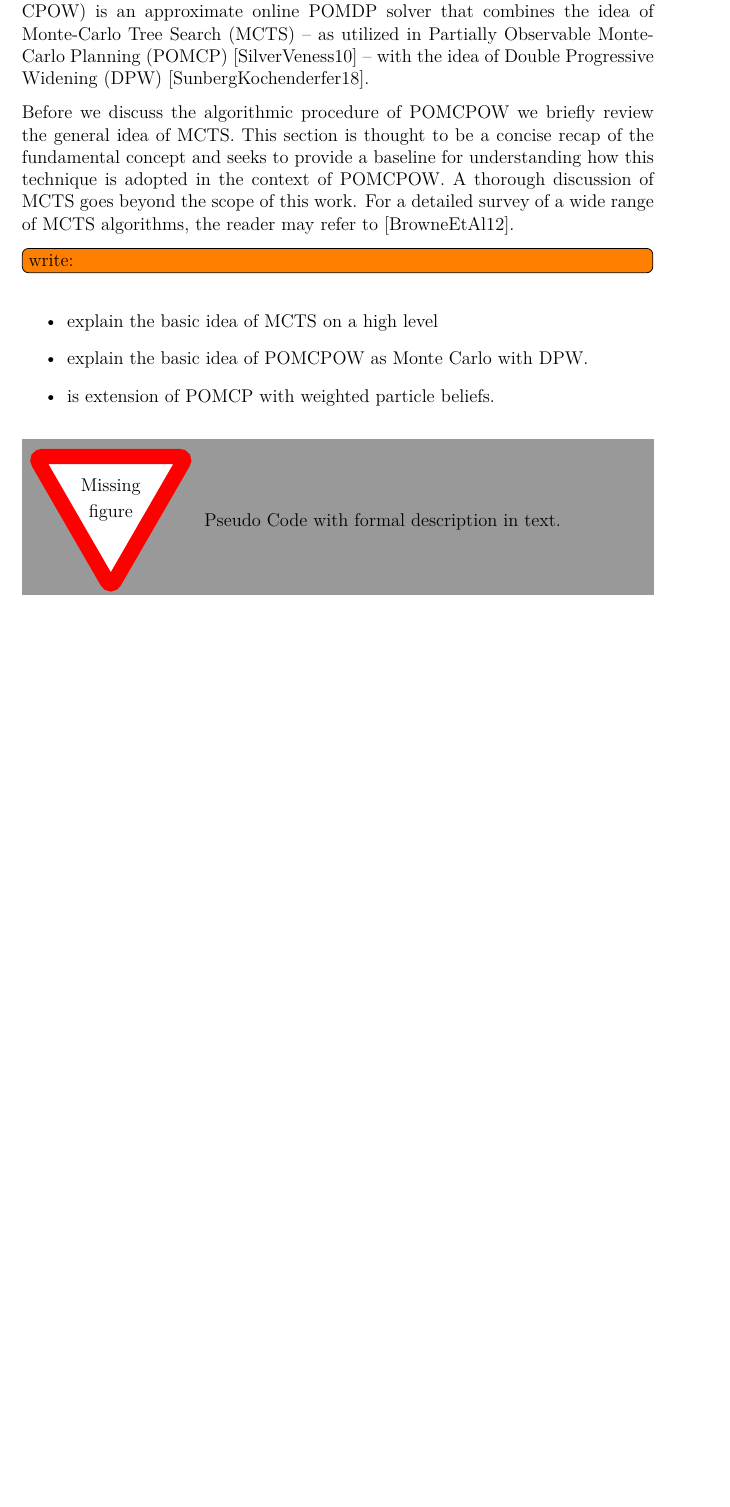
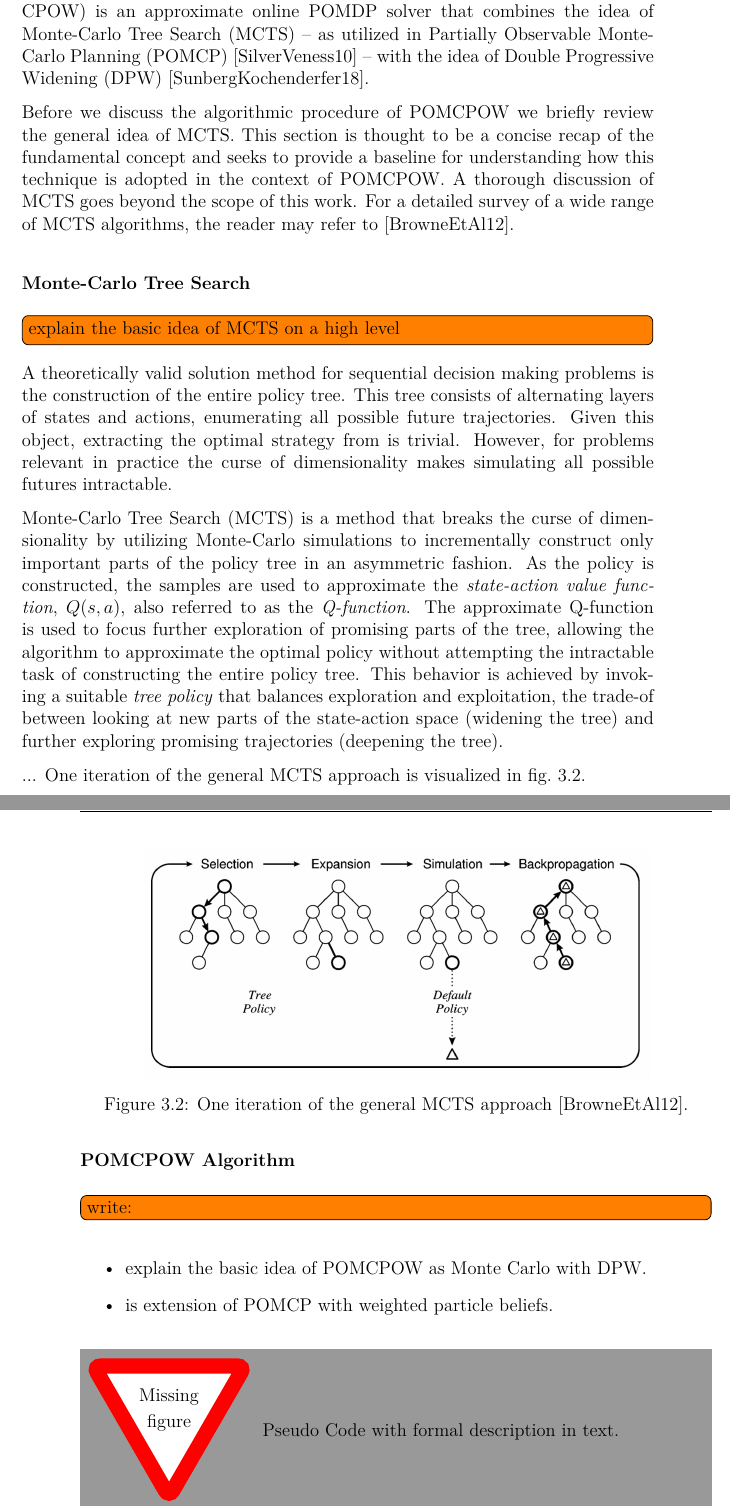
Before and after one commit to lassepe/ProjectThesis, a LaTeX thesis (Thesis.tex, which reads Chapters/Theory.tex): part of page 16 of 27 before the commit and two parts of pages 16 and 17 of 29 after it, the two joined at a grey line, cut so that both start at the same text, the shorter picture padded with empty space. Compiled offline with pdfLaTeX.

Commit message:
MCTS introduction

```diff
--- a/Chapters/Theory.tex
+++ b/Chapters/Theory.tex
@@ -213,12 +213,47 @@ of \ac{mcts} goes beyond the scope of this work. For a detailed survey of
 a wide range of \ac{mcts} algorithms, the reader may refer to
 \cite{browne2012survey}.
 
+\subsubsection{Monte-Carlo Tree Search}
+\todo[inline]{explain the basic idea of \ac{mcts} on a high level}
+
+A theoretically valid solution method for sequential decision making problems
+is the construction of the entire policy tree. This tree consists of alternating
+layers of states and actions, enumerating all possible future trajectories.
+Given this object, extracting the optimal strategy from is trivial. However,
+for problems relevant in practice the curse of dimensionality makes simulating
+all possible futures intractable.
+
+\acf{mcts} is a method that breaks the curse of dimensionality by utilizing
+Monte-Carlo simulations to incrementally construct only important parts of the
+policy tree in an asymmetric fashion. As the policy is constructed, the samples
+are used to approximate the \vname{state-action value function}, $Q(s, a)$,
+also referred to as the \vname{Q-function}. The approximate Q-function is used
+to focus further exploration of promising parts of the tree, allowing the
+algorithm to approximate the optimal policy without attempting the intractable
+task of constructing the entire policy tree. This behavior is achieved by
+invoking a suitable \emph{tree policy} that balances exploration and
+exploitation, the trade-of between looking at new parts of the state-action
+space (widening the tree) and further exploring promising trajectories
+(deepening the tree).
+
+...
+One iteration of the general \ac{mcts} approach is visualized in \cref{fig:mcts-general}.
+
+\begin{figure}[htpb]
+  \centering
+  \includegraphics[width=0.8\linewidth]{mcts-general.png}
+  \caption{One iteration of the general \ac{mcts} approach \cite{browne2012survey}.}
+  \label{fig:mcts-general}
+\end{figure}
+
+\subsubsection{POMCPOW Algorithm}
+
 \todo[inline]{write:}
 \begin{itemize}
-  \item explain the basic idea of \ac{mcts} on a high level
   \item explain the basic idea of POMCPOW as Monte Carlo with DPW.
   \item is extension of POMCP with weighted particle beliefs.
 \end{itemize}
+
 \missingfigure{Pseudo Code with formal description in text.}
 
 \missingfigure{graphical model of POMCP-Tree with weighted scenarios.}
```
Also changed, not shown: Chapters/Introduction.tex (+1 -1 lines), Images/mcts-general.png (added).
